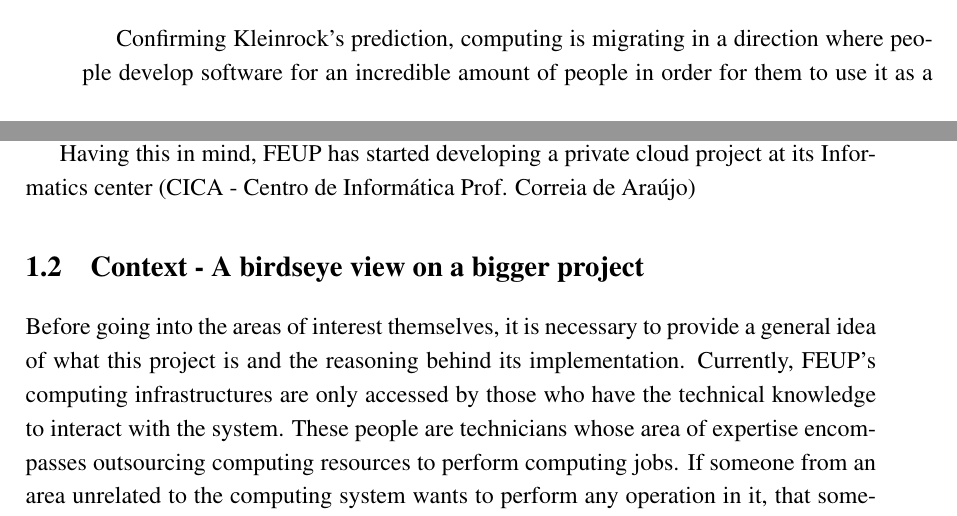
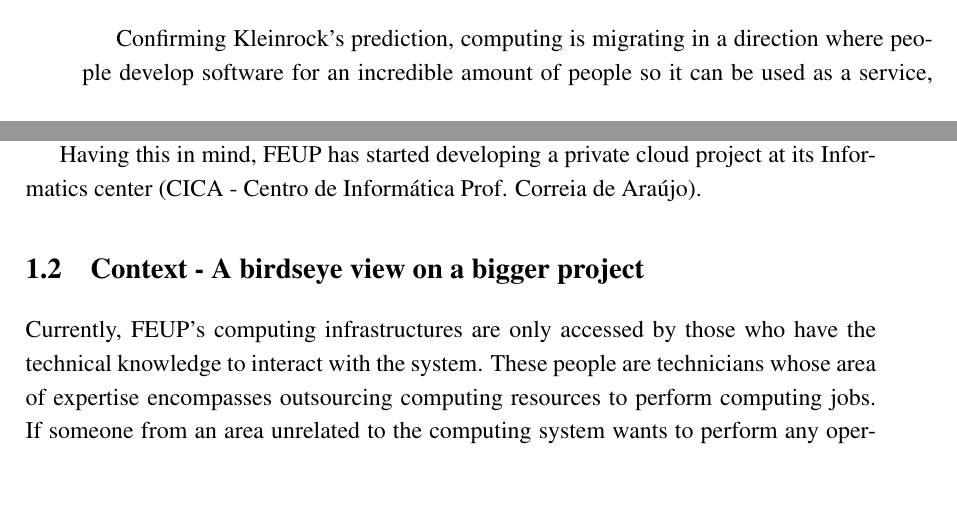
Before and after one commit to pteixeira/Thesis, a LaTeX thesis (documents/thesis/mieic_en.tex, which reads documents/thesis/chapter1.tex): two parts of pages 17 and 18 of 36, joined at a grey line, cut so that both start at the same text, the shorter picture padded with empty space. Compiled offline with pdfLaTeX.

Commit message:
continued sota

```diff
--- a/documents/thesis/chapter1.tex
+++ b/documents/thesis/chapter1.tex
@@ -21,17 +21,16 @@ Leonard Kleinrock (part of the team that developed Arpanet, an early seed for th
   ``As [...] computer networks [...] grow and become sophisticated, we will probably see the spread of `computer utilities' which, like present electric and telephone utilities, will service individual homes and offices around the country.''~\cite{Buyya2009599}
 \end{quote}
 
-Confirming Kleinrock's prediction, computing is migrating in a direction where people develop software for an incredible amount of people in order for them to use it as a service, instead of running them on their personal computers. Different providers such as Amazon, Google, IBM and Sun Microsystems are now establishing data centers dedicated to hosting Cloud Computing\footnote{Using multiple server computers via a digital network as if they were a single computer.} applications spread around the world in order to ensure redundancy and reliability in case one of the datacenters fails.
+Confirming Kleinrock's prediction, computing is migrating in a direction where people develop software for an incredible amount of people so it can be used as a service, instead of running said software on their personal computers. Different providers such as Amazon, Google, IBM and Sun Microsystems are now establishing data centers dedicated to hosting Cloud Computing\footnote{Using multiple server computers via a digital network as if they were a single computer.} applications spread around the world in order to ensure redundancy and reliability in case one of the datacenters fails.
 
 User requirements for Cloud services are complex and varied, so service providers need to know they can be flexible when delivering those services at the same time they keep the users clear from the infrastructure on which those services stand.
 
 Computing services are available instantly when anyone needs them and the consumers only required to pay the providers when they actually access and use those resources. Consumers no longer have the need to invest in and maintain complex IT infrastructures and software developers are facing new challenges. They must create custom made software that will be used as a service, instead of the traditional practice of installing the software in the users' machines. Some people state this is the era of pervasive computing, where computation and information are available all the time.~\citet{ieees}
 
-Having this in mind, FEUP has started developing a private cloud project at its Informatics center (CICA - Centro de Informática Prof. Correia de Araújo)
+Having this in mind, FEUP has started developing a private cloud project at its Informatics center (CICA - Centro de Informática Prof. Correia de Araújo).
 
 \section{Context - A birdseye view on a bigger project} \label{sec:project}
 
-Before going into the areas of interest themselves, it is necessary to provide a general idea of what this project is and the reasoning behind its implementation.
 Currently, FEUP's computing infrastructures are only accessed by those who have the technical knowledge to interact with the system. These people are technicians whose area of expertise encompasses outsourcing computing resources to perform computing jobs. If someone from an area unrelated to the computing system wants to perform any operation in it, that someone must contact the said technicians and waste valuable time for both parties cutting through red tape.
 Having this in mind, CICA has started developing a project that reduces the ammount of knowledge necessary to perform the said computing operations.
 The project aims at simplifying the whole process and to make FEUP's computing infrastructures more accessible to the academic community, without the users having to spend time learning about the technologies and how the system actually works.
```
